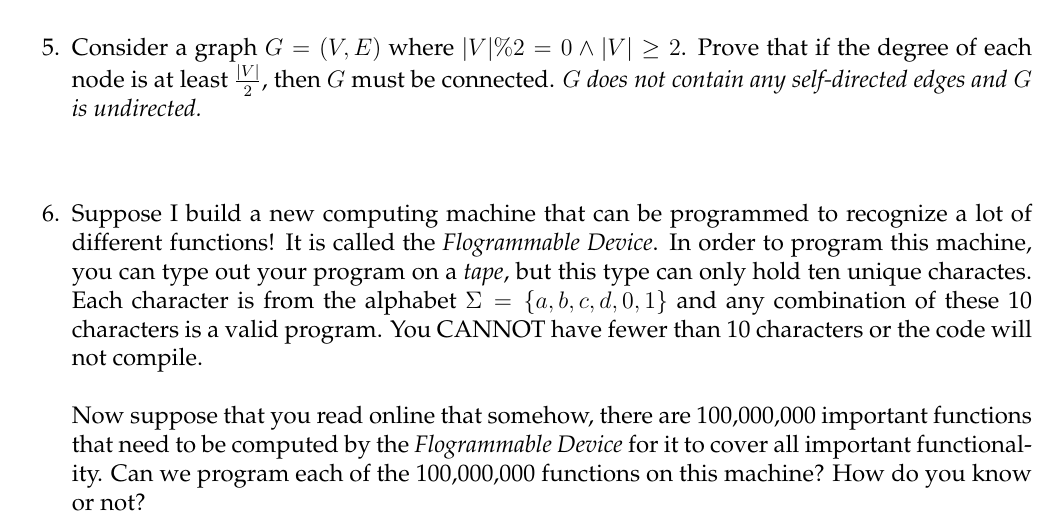
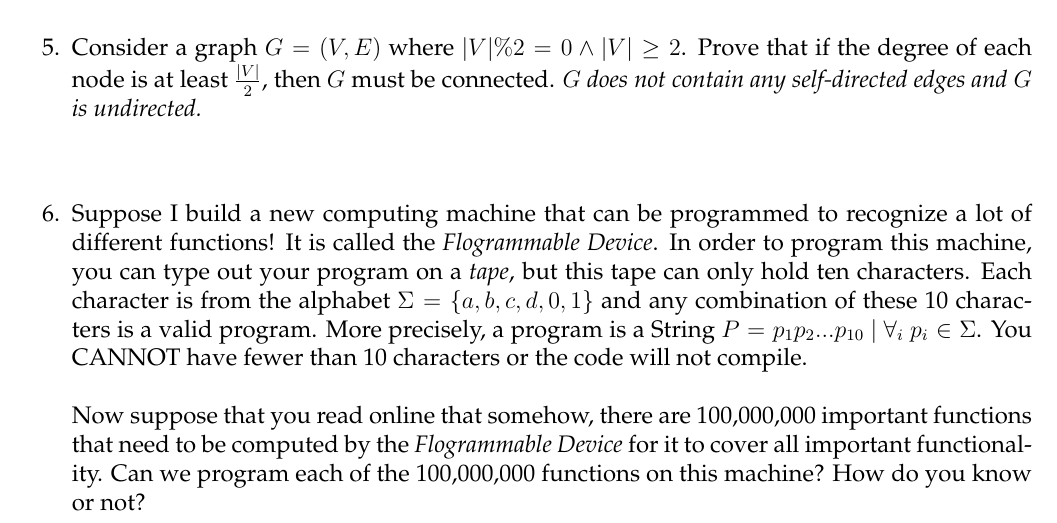
Before and after one commit to markfloryan/dmt2, a LaTeX problem sheet (homeworks/01-Introduction/01-Introduction.tex): part of page 2 of 2, cut so that both start at the same text. Compiled offline with pdfLaTeX.

Commit message:
typo in hw1 (clarifiation)

```diff
--- a/homeworks/01-Introduction/01-Introduction.tex
+++ b/homeworks/01-Introduction/01-Introduction.tex
@@ -145,7 +145,7 @@ Consider a graph $G=(V,E)$ where $|V| \% 2 = 0 \wedge |V| \geq 2$. Prove that if
 
 
 \question[3]{
-Suppose I build a new computing machine that can be programmed to recognize a lot of different functions! It is called the \emph{Flogrammable Device}. In order to program this machine, you can type out your program on a \emph{tape}, but this type can only hold ten unique charactes. Each character is from the alphabet $\Sigma=\{a,b,c,d,0,1\}$ and any combination of these 10 characters is a valid program. You CANNOT have fewer than 10 characters or the code will not compile.\\
+Suppose I build a new computing machine that can be programmed to recognize a lot of different functions! It is called the \emph{Flogrammable Device}. In order to program this machine, you can type out your program on a \emph{tape}, but this tape can only hold ten characters. Each character is from the alphabet $\Sigma=\{a,b,c,d,0,1\}$ and any combination of these 10 characters is a valid program. More precisely, a program is a String $P = p_1p_2...p_{10} \ | \ \forall_i \ p_i \in \Sigma$. You CANNOT have fewer than 10 characters or the code will not compile.\\
 \\
 Now suppose that you read online that somehow, there are 100,000,000 important functions that need to be computed by the \emph{Flogrammable Device} for it to cover all important functionality. Can we program each of the 100,000,000 functions on this machine? How do you know or not?
 }
```
Also changed, not shown: homeworks/01-Introduction/01-Introduction.pdf, 1 other file.
